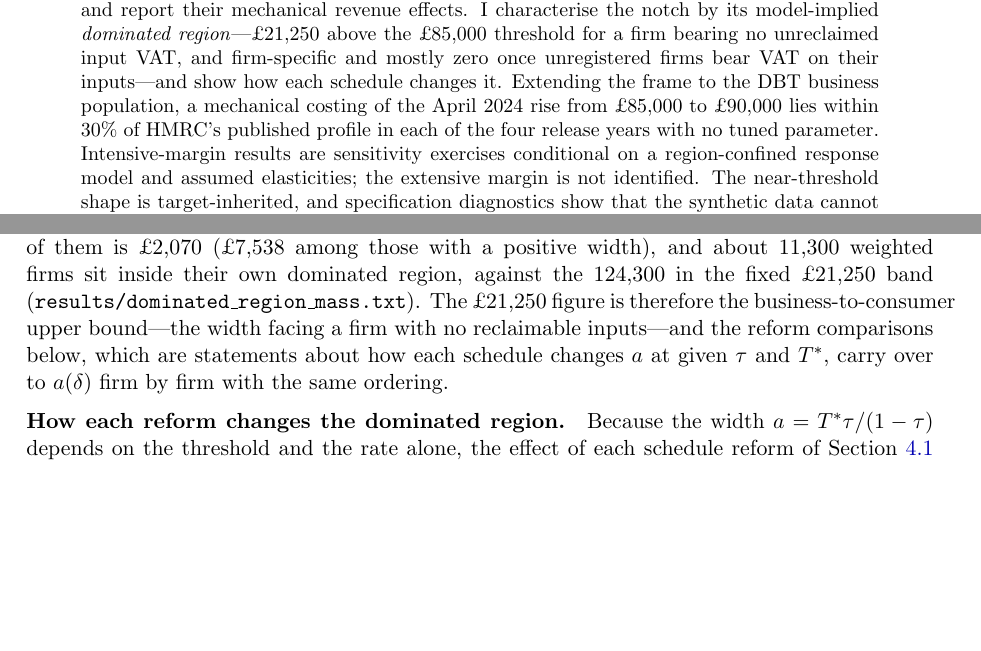
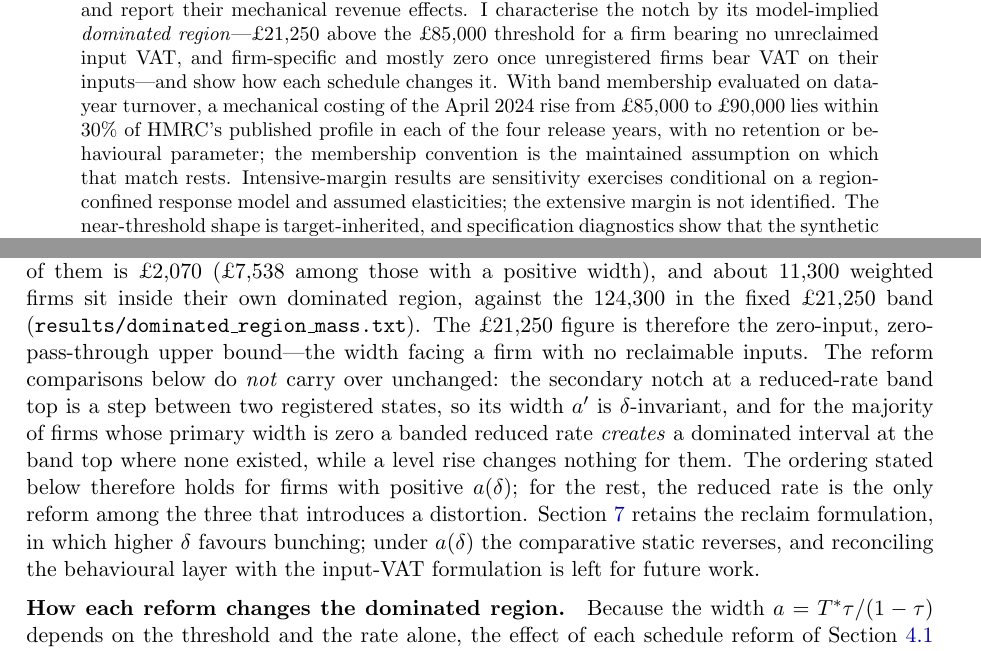
Before and after one commit to PolicyEngine/firm-microsim-paper, a LaTeX paper (paper/main.tex, which reads paper/Sections/model.tex, paper/frontmatter.tex): two parts of pages 1 and 21 of 36, joined at a grey line, cut so that both start at the same text, the shorter picture padded with empty space. Compiled offline with pdfLaTeX.

Commit message:
Paper: correct the a(δ) reform-ordering claim; sync numbers; abstract attribution (#54)
* Paper: correct the a(delta) reform-ordering claim; sync five numbers; abstract attribution

The secondary notch of a reduced-rate band is delta-invariant, so for firms
with a(delta) = 0 the band creates a dominated interval; the paper no longer
claims the reform ordering carries over firm by firm, and notes Section 7
keeps the reclaim formulation. Appendix table, static footnote, bunching grid
minimum and record count synced to the artifacts; claims manifest covers the
population, employment and below-threshold diagnostic rows. Abstract attributes
the anchor match to the data-year membership convention rather than the frame
extension.

Refs #50.

Co-Authored-By: Claude Fable 5.1 <noreply@anthropic.com>

* Paper: main.pdf rendered by CI for 64c1353

Co-Authored-By: Claude Fable 5.1 <noreply@anthropic.com>

---------

Co-authored-by: Claude Fable 5.1 <noreply@anthropic.com>

```diff
--- a/paper/Sections/model.tex
+++ b/paper/Sections/model.tex
@@ -145,10 +145,19 @@ all of them is \pounds2{,}070 (\pounds7{,}538 among those with a positive
 width), and about $11{,}300$ weighted firms sit inside their own dominated
 region, against the $124{,}300$ in the fixed \pounds21{,}250 band
 (\texttt{results/dominated\_region\_mass.txt}). The \pounds21{,}250 figure
-is therefore the business-to-consumer upper bound---the width facing a firm
-with no reclaimable inputs---and the reform comparisons below, which are
-statements about how each schedule changes $a$ at given $\tau$ and $T^{*}$,
-carry over to $a(\delta)$ firm by firm with the same ordering.
+is therefore the zero-input, zero-pass-through upper bound---the width facing
+a firm with no reclaimable inputs. The reform comparisons below do \emph{not}
+carry over unchanged: the secondary notch at a reduced-rate band top is a step
+between two registered states, so its width $a'$ is $\delta$-invariant, and
+for the majority of firms whose primary width is zero a banded reduced rate
+\emph{creates} a dominated interval at the band top where none existed,
+while a level rise changes nothing for them. The ordering stated below
+therefore holds for firms with positive $a(\delta)$; for the rest, the
+reduced rate is the only reform among the three that introduces a distortion.
+Section~\ref{sec:behavioural} retains the reclaim formulation, in which
+higher $\delta$ favours bunching; under $a(\delta)$ the comparative static
+reverses, and reconciling the behavioural layer with the input-VAT
+formulation is left for future work.
 
 \begin{figure}[htbp]\centering
 \includegraphics[width=0.96\textwidth]{figures/dynamic_notch_fit_e017.png}
--- a/paper/frontmatter.tex
+++ b/paper/frontmatter.tex
@@ -10,10 +10,11 @@ band) scenarios and report their mechanical revenue effects. I characterise
 the notch by its model-implied \emph{dominated region}---\pounds21{,}250
 above the \pounds85{,}000 threshold for a firm bearing no unreclaimed input
 VAT, and firm-specific and mostly zero once unregistered firms bear VAT on
-their inputs---and show how each schedule changes it. Extending the frame to
-the DBT business population, a mechanical costing of the April 2024 rise from
-\pounds85{,}000 to \pounds90{,}000 lies within 30\% of HMRC's published
-profile in each of the four release years with no tuned parameter. Intensive-margin results are sensitivity exercises
+their inputs---and show how each schedule changes it. With band membership evaluated on data-year turnover, a mechanical costing
+of the April 2024 rise from \pounds85{,}000 to \pounds90{,}000 lies within
+30\% of HMRC's published profile in each of the four release years, with no
+retention or behavioural parameter; the membership convention is the
+maintained assumption on which that match rests. Intensive-margin results are sensitivity exercises
 conditional on a region-confined response model and assumed elasticities; the
 extensive margin is not identified. The near-threshold shape is
 target-inherited, and specification diagnostics show that the synthetic
```
Also changed, not shown: paper/Appendix/a_data.tex (+3 -3 lines), paper/Sections/bunching.tex (+1 -1 lines), paper/Sections/data.tex (+3 -3 lines), paper/Sections/static.tex (+3 -3 lines), paper/main.pdf, 2 other files.
